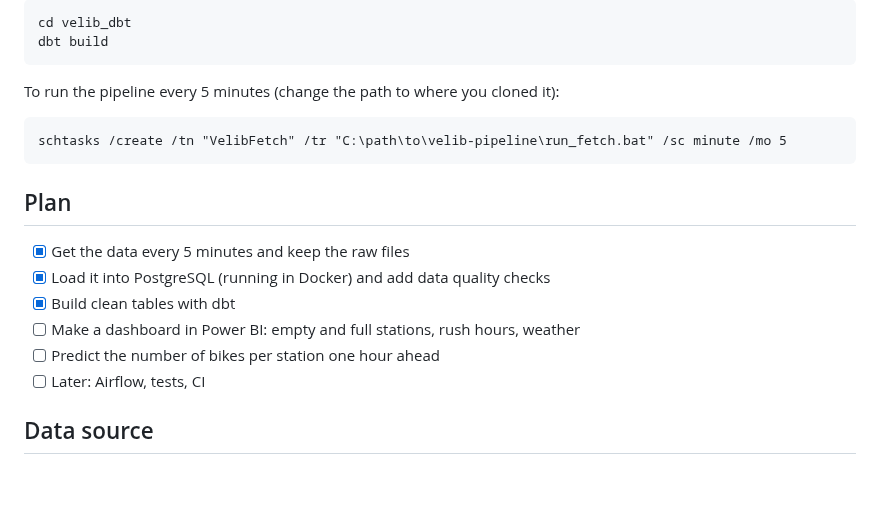
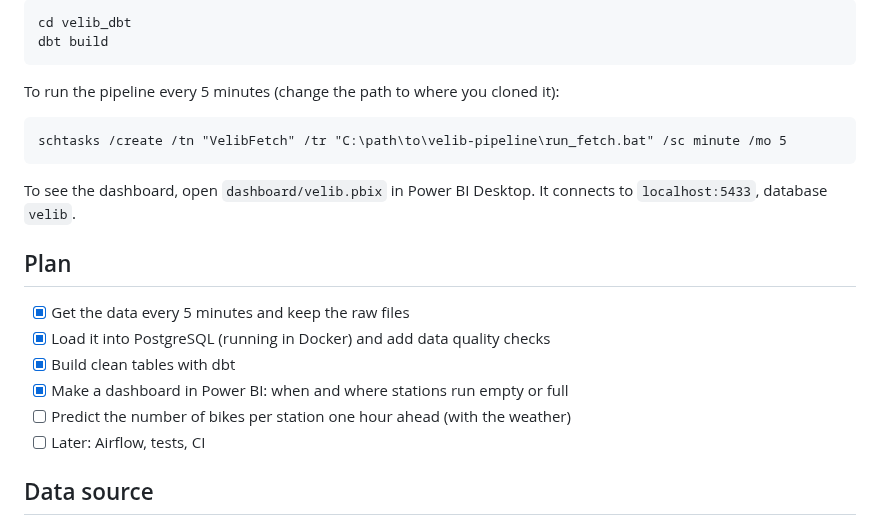
Before and after one commit to Ahmadramadan123899/velib-pipeline, a Markdown page: README.md, the part around one of its changes. GitHub-like rendering; blank space fills up the shorter version.

````diff
--- a/README.md
+++ b/README.md
@@ -203,13 +261,16 @@ To run the pipeline every 5 minutes (change the path to where you cloned it):
 schtasks /create /tn "VelibFetch" /tr "C:\path\to\velib-pipeline\run_fetch.bat" /sc minute /mo 5
 ```
 
+To see the dashboard, open `dashboard/velib.pbix` in Power BI Desktop. It connects to
+`localhost:5433`, database `velib`.
+
 ## Plan
 
 - [x] Get the data every 5 minutes and keep the raw files
 - [x] Load it into PostgreSQL (running in Docker) and add data quality checks
 - [x] Build clean tables with dbt
-- [ ] Make a dashboard in Power BI: empty and full stations, rush hours, weather
-- [ ] Predict the number of bikes per station one hour ahead
+- [x] Make a dashboard in Power BI: when and where stations run empty or full
+- [ ] Predict the number of bikes per station one hour ahead (with the weather)
 - [ ] Later: Airflow, tests, CI
 
 ## Data source
````
Also changed, not shown: other parts of README.md (+63 -5 lines), docs/dashboard_commute.png (added), docs/dashboard_map.png (added), 1 other file.
